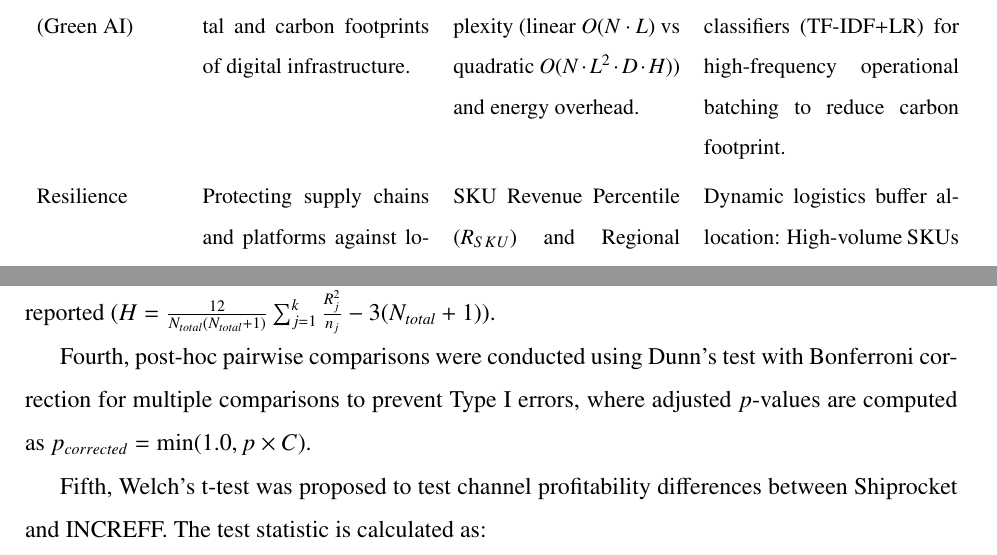
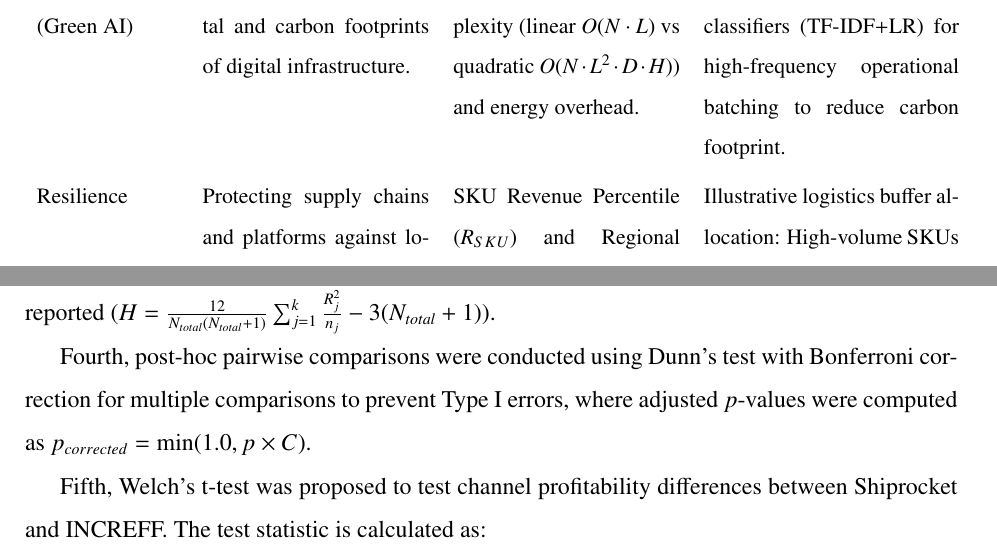
Before and after one commit to vanlalruata/AI-Driven-E-commerce-in-the-Industry-5.0-Era, a LaTeX paper (manuscript/main_revision.tex): two parts of pages 6 and 20 of 58, joined at a grey line, cut so that both start at the same text. Compiled offline with pdfLaTeX.

Commit message:
minor update on grammar

```diff
--- a/manuscript/main_revision.tex
+++ b/manuscript/main_revision.tex
@@ -191,7 +191,7 @@ To bridge these theoretical paradigms with the practical requirements of e-comme
 \textbf{Pillar} & \textbf{Conceptual Definition} & \textbf{Empirical Indicator / Measure} & \textbf{Decision Threshold \& Implementation} \\ \hline
 Human-Centricity & Preserving human agency, avoiding automated bias, and enabling human-in-the-loop oversight. & Platt-calibrated prediction confidence ($P_{pos}$) and binary entropy uncertainty. & Dual-boundary routing: Route reviews in illustrative uncertainty interval ($0.40 < P_{pos} < 0.60$; enterprise tuning required) to human moderators. \\
 Sustainability (Green AI) & Minimising environmental and carbon footprints of digital infrastructure. & Algorithmic time complexity (linear $O(N \cdot L)$ vs quadratic $O(N \cdot L^2 \cdot D \cdot H)$) and energy overhead. & Prefer linear, CPU-trainable classifiers (TF-IDF+LR) for high-frequency operational batching to reduce carbon footprint. \\
-Resilience & Protecting supply chains and platforms against localized demand and supply shocks. & SKU Revenue Percentile ($R_{SKU}$) and Regional Revenue Share ($S_{Region}$). & Dynamic logistics buffer allocation: High-volume SKUs ($R_{SKU} \ge 90\%$) and regional hubs ($S_{Region} \ge 10\%$) trigger supply alerts on negative sentiment flags ($P_{pos} \le 0.40$). \\ \hline
+Resilience & Protecting supply chains and platforms against localized demand and supply shocks. & SKU Revenue Percentile ($R_{SKU}$) and Regional Revenue Share ($S_{Region}$). & Illustrative logistics buffer allocation: High-volume SKUs ($R_{SKU} \ge 90\%$) and regional hubs ($S_{Region} \ge 10\%$) trigger supply alerts on negative sentiment flags ($P_{pos} \le 0.40$). \\ \hline
 \end{tabular}
 \end{table}
 
@@ -459,7 +459,7 @@ Third, non-parametric Friedman repeated-measures ANOVA served as the primary inf
 \end{equation}
 where $N$ is the number of matched SKUs ($N=2586$), $k$ is the number of marketplace channels ($k=10$), and $R_j$ is the rank sum for channel $j$. Kendall's $W$ effect size is calculated as $W = Q / [N(k-1)]$. As a complementary baseline comparison, the Kruskal-Wallis $H$-test was also reported ($H = \frac{12}{N_{total}(N_{total}+1)} \sum_{j=1}^k \frac{R_j^2}{n_j} - 3(N_{total}+1)$).
 
-Fourth, post-hoc pairwise comparisons were conducted using Dunn's test with Bonferroni correction for multiple comparisons to prevent Type I errors, where adjusted $p$-values are computed as $p_{corrected} = \min(1.0, p \times C)$.
+Fourth, post-hoc pairwise comparisons were conducted using Dunn's test with Bonferroni correction for multiple comparisons to prevent Type I errors, where adjusted $p$-values were computed as $p_{corrected} = \min(1.0, p \times C)$.
 
 Fifth, Welch's t-test was proposed to test channel profitability differences between Shiprocket and INCREFF. The test statistic is calculated as:
 \begin{equation}
```
Also changed, not shown: manuscript/main.tex (+1 -1 lines).
